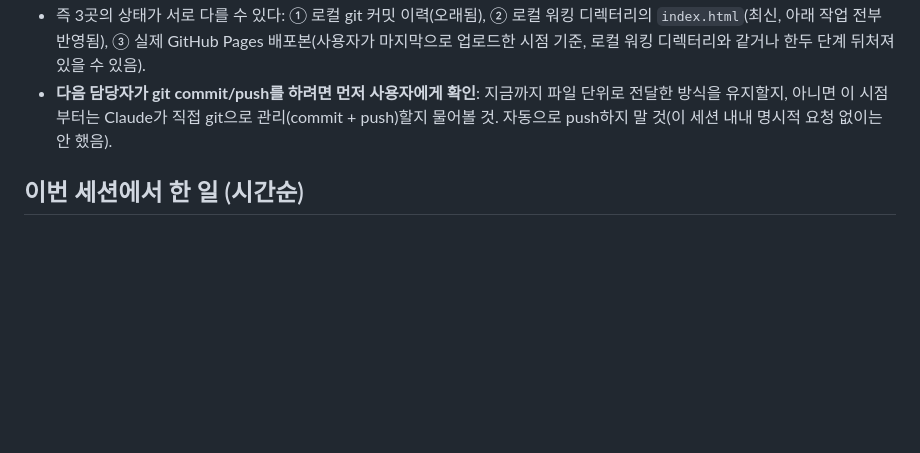
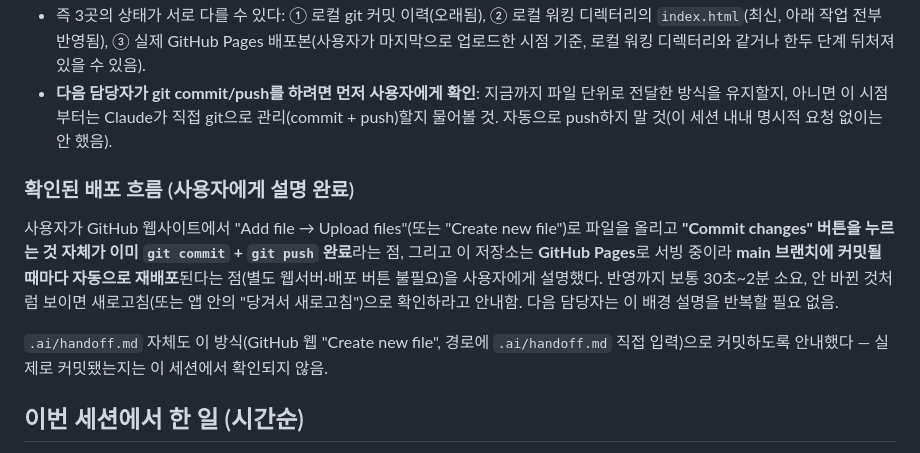
Before and after one commit to somi-neo-19/card, a Markdown page: .ai/handoff.md, the part around the change. GitHub-like rendering; blank space fills up the shorter version.

```diff
--- a/.ai/handoff.md
+++ b/.ai/handoff.md
@@ -17,6 +17,12 @@
 - 반면 **실제 GitHub Pages에 배포된 코드는 이 워킹 디렉터리 상태와 거의 동일하거나 그 이전 버전**이다 — 매 기능 추가마다 `index.html`을 사용자에게 파일로 전달했고, 사용자가 그걸 GitHub에 업로드해왔기 때문. 다만 **가장 최근에 보낸 파일(요약 대시보드 추가본)을 사용자가 아직 업로드했는지는 이 세션에서 확인되지 않았다.**
 - 즉 3곳의 상태가 서로 다를 수 있다: ① 로컬 git 커밋 이력(오래됨), ② 로컬 워킹 디렉터리의 `index.html`(최신, 아래 작업 전부 반영됨), ③ 실제 GitHub Pages 배포본(사용자가 마지막으로 업로드한 시점 기준, 로컬 워킹 디렉터리와 같거나 한두 단계 뒤처져 있을 수 있음).
 - **다음 담당자가 git commit/push를 하려면 먼저 사용자에게 확인**: 지금까지 파일 단위로 전달한 방식을 유지할지, 아니면 이 시점부터는 Claude가 직접 git으로 관리(commit + push)할지 물어볼 것. 자동으로 push하지 말 것(이 세션 내내 명시적 요청 없이는 안 했음).
+
+### 확인된 배포 흐름 (사용자에게 설명 완료)
+
+사용자가 GitHub 웹사이트에서 "Add file → Upload files"(또는 "Create new file")로 파일을 올리고 **"Commit changes" 버튼을 누르는 것 자체가 이미 `git commit` + `git push` 완료**라는 점, 그리고 이 저장소는 **GitHub Pages**로 서빙 중이라 **main 브랜치에 커밋될 때마다 자동으로 재배포**된다는 점(별도 웹서버·배포 버튼 불필요)을 사용자에게 설명했다. 반영까지 보통 30초~2분 소요, 안 바뀐 것처럼 보이면 새로고침(또는 앱 안의 "당겨서 새로고침")으로 확인하라고 안내함. 다음 담당자는 이 배경 설명을 반복할 필요 없음.
+
+`.ai/handoff.md` 자체도 이 방식(GitHub 웹 "Create new file", 경로에 `.ai/handoff.md` 직접 입력)으로 커밋하도록 안내했다 — 실제로 커밋됐는지는 이 세션에서 확인되지 않음.
 
 ## 이번 세션에서 한 일 (시간순)
 
```
